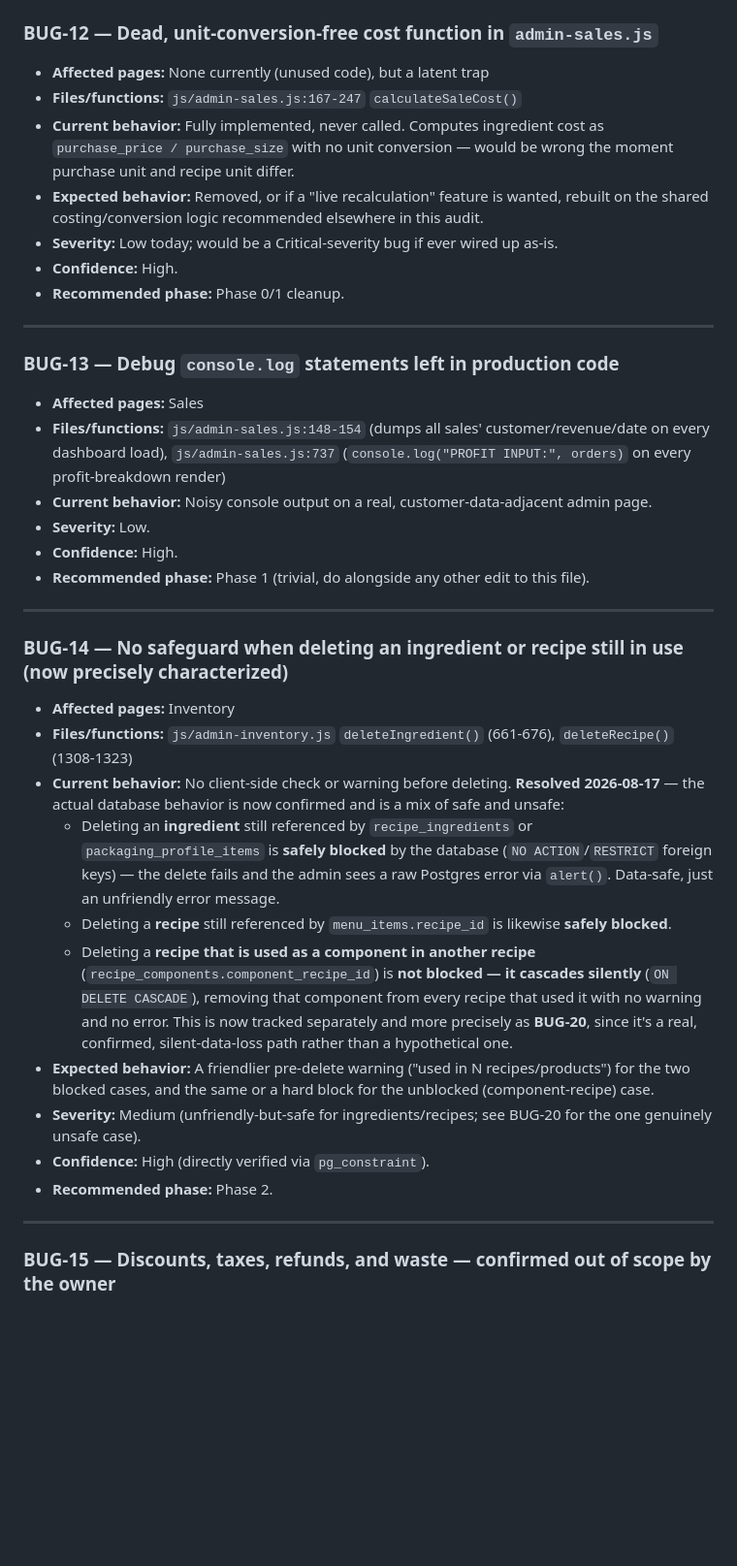
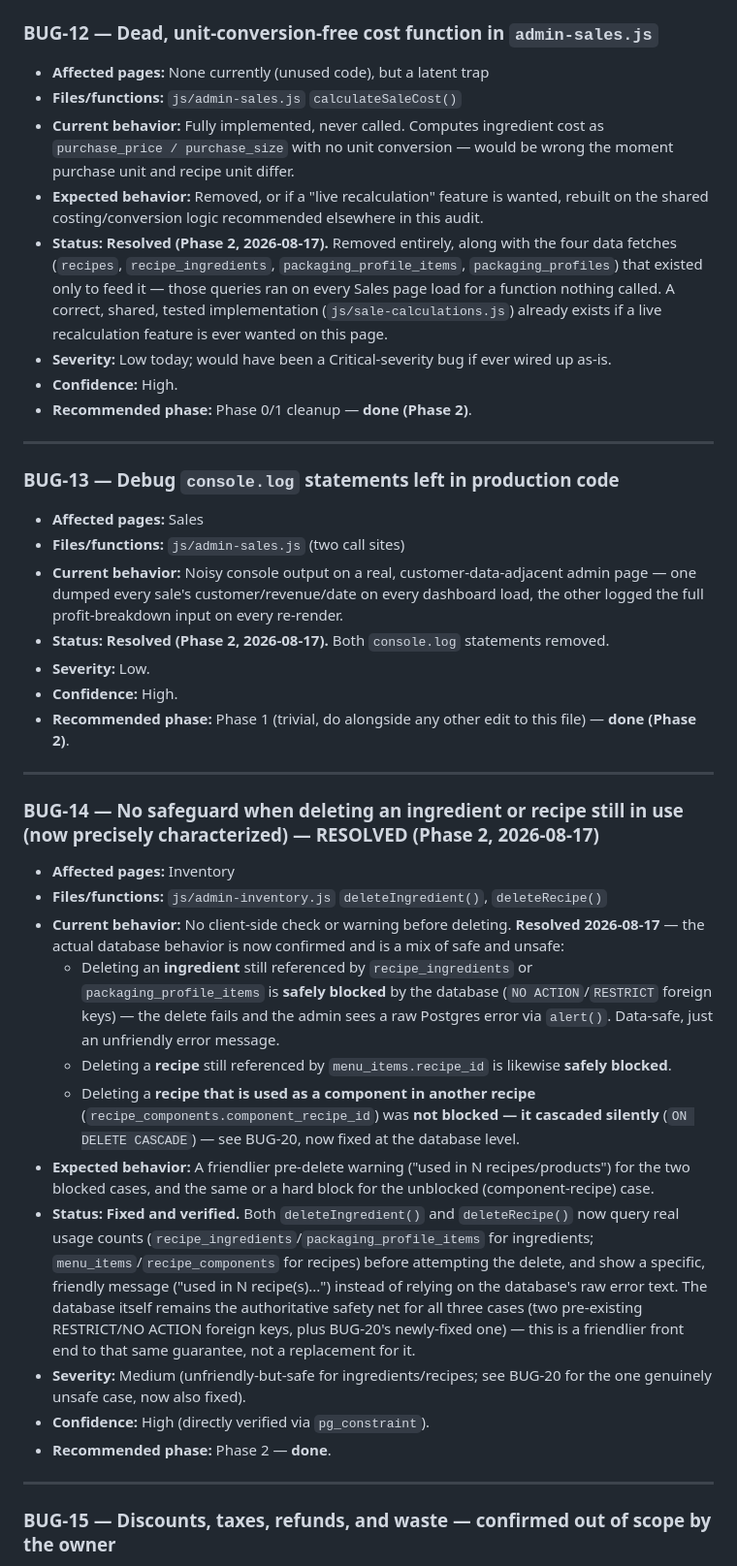
Before and after one commit to CloudPeptides/JessBakes.github.io, a Markdown page: docs/bakery-rebuild/03-bug-register.md, the part around one of its changes. Shown at 97% size. Drawn GitHub-style; blank space fills up the shorter version.

```diff
--- a/docs/bakery-rebuild/03-bug-register.md
+++ b/docs/bakery-rebuild/03-bug-register.md
@@ -240,36 +247,39 @@ Confidence: **High** (directly traced in code, and DB-verified where applicable)
 
 ### BUG-12 — Dead, unit-conversion-free cost function in `admin-sales.js`
 - **Affected pages:** None currently (unused code), but a latent trap
-- **Files/functions:** `js/admin-sales.js:167-247` `calculateSaleCost()`
+- **Files/functions:** `js/admin-sales.js` `calculateSaleCost()`
 - **Current behavior:** Fully implemented, never called. Computes ingredient cost as `purchase_price / purchase_size` with no unit conversion — would be wrong the moment purchase unit and recipe unit differ.
 - **Expected behavior:** Removed, or if a "live recalculation" feature is wanted, rebuilt on the shared costing/conversion logic recommended elsewhere in this audit.
-- **Severity:** Low today; would be a Critical-severity bug if ever wired up as-is.
+- **Status: Resolved (Phase 2, 2026-08-17).** Removed entirely, along with the four data fetches (`recipes`, `recipe_ingredients`, `packaging_profile_items`, `packaging_profiles`) that existed only to feed it — those queries ran on every Sales page load for a function nothing called. A correct, shared, tested implementation (`js/sale-calculations.js`) already exists if a live recalculation feature is ever wanted on this page.
+- **Severity:** Low today; would have been a Critical-severity bug if ever wired up as-is.
 - **Confidence:** High.
-- **Recommended phase:** Phase 0/1 cleanup.
+- **Recommended phase:** Phase 0/1 cleanup — **done (Phase 2)**.
 
 ---
 
 ### BUG-13 — Debug `console.log` statements left in production code
 - **Affected pages:** Sales
-- **Files/functions:** `js/admin-sales.js:148-154` (dumps all sales' customer/revenue/date on every dashboard load), `js/admin-sales.js:737` (`console.log("PROFIT INPUT:", orders)` on every profit-breakdown render)
-- **Current behavior:** Noisy console output on a real, customer-data-adjacent admin page.
+- **Files/functions:** `js/admin-sales.js` (two call sites)
+- **Current behavior:** Noisy console output on a real, customer-data-adjacent admin page — one dumped every sale's customer/revenue/date on every dashboard load, the other logged the full profit-breakdown input on every re-render.
+- **Status: Resolved (Phase 2, 2026-08-17).** Both `console.log` statements removed.
 - **Severity:** Low.
 - **Confidence:** High.
-- **Recommended phase:** Phase 1 (trivial, do alongside any other edit to this file).
+- **Recommended phase:** Phase 1 (trivial, do alongside any other edit to this file) — **done (Phase 2)**.
 
 ---
 
-### BUG-14 — No safeguard when deleting an ingredient or recipe still in use (now precisely characterized)
+### BUG-14 — No safeguard when deleting an ingredient or recipe still in use (now precisely characterized) — **RESOLVED (Phase 2, 2026-08-17)**
 - **Affected pages:** Inventory
-- **Files/functions:** `js/admin-inventory.js` `deleteIngredient()` (661-676), `deleteRecipe()` (1308-1323)
+- **Files/functions:** `js/admin-inventory.js` `deleteIngredient()`, `deleteRecipe()`
 - **Current behavior:** No client-side check or warning before deleting. **Resolved 2026-08-17** — the actual database behavior is now confirmed and is a mix of safe and unsafe:
   - Deleting an **ingredient** still referenced by `recipe_ingredients` or `packaging_profile_items` is **safely blocked** by the database (`NO ACTION`/`RESTRICT` foreign keys) — the delete fails and the admin sees a raw Postgres error via `alert()`. Data-safe, just an unfriendly error message.
   - Deleting a **recipe** still referenced by `menu_items.recipe_id` is likewise **safely blocked**.
-  - Deleting a **recipe that is used as a component in another recipe** (`recipe_components.component_recipe_id`) is **not blocked — it cascades silently** (`ON DELETE CASCADE`), removing that component from every recipe that used it with no warning and no error. This is now tracked separately and more precisely as **BUG-20**, since it's a real, confirmed, silent-data-loss path rather than a hypothetical one.
+  - Deleting a **recipe that is used as a component in another recipe** (`recipe_components.component_recipe_id`) was **not blocked — it cascaded silently** (`ON DELETE CASCADE`) — see BUG-20, now fixed at the database level.
 - **Expected behavior:** A friendlier pre-delete warning ("used in N recipes/products") for the two blocked cases, and the same or a hard block for the unblocked (component-recipe) case.
-- **Severity:** Medium (unfriendly-but-safe for ingredients/recipes; see BUG-20 for the one genuinely unsafe case).
+- **Status: Fixed and verified.** Both `deleteIngredient()` and `deleteRecipe()` now query real usage counts (`recipe_ingredients`/`packaging_profile_items` for ingredients; `menu_items`/`recipe_components` for recipes) before attempting the delete, and show a specific, friendly message ("used in N recipe(s)...") instead of relying on the database's raw error text. The database itself remains the authoritative safety net for all three cases (two pre-existing RESTRICT/NO ACTION foreign keys, plus BUG-20's newly-fixed one) — this is a friendlier front end to that same guarantee, not a replacement for it.
+- **Severity:** Medium (unfriendly-but-safe for ingredients/recipes; see BUG-20 for the one genuinely unsafe case, now also fixed).
 - **Confidence:** High (directly verified via `pg_constraint`).
-- **Recommended phase:** Phase 2.
+- **Recommended phase:** Phase 2 — **done**.
 
 ---
 
```
Also changed, not shown: other parts of docs/bakery-rebuild/03-bug-register.md (+52 -45 lines), docs/bakery-rebuild/07-phased-implementation-plan.md (+4 -2 lines).
